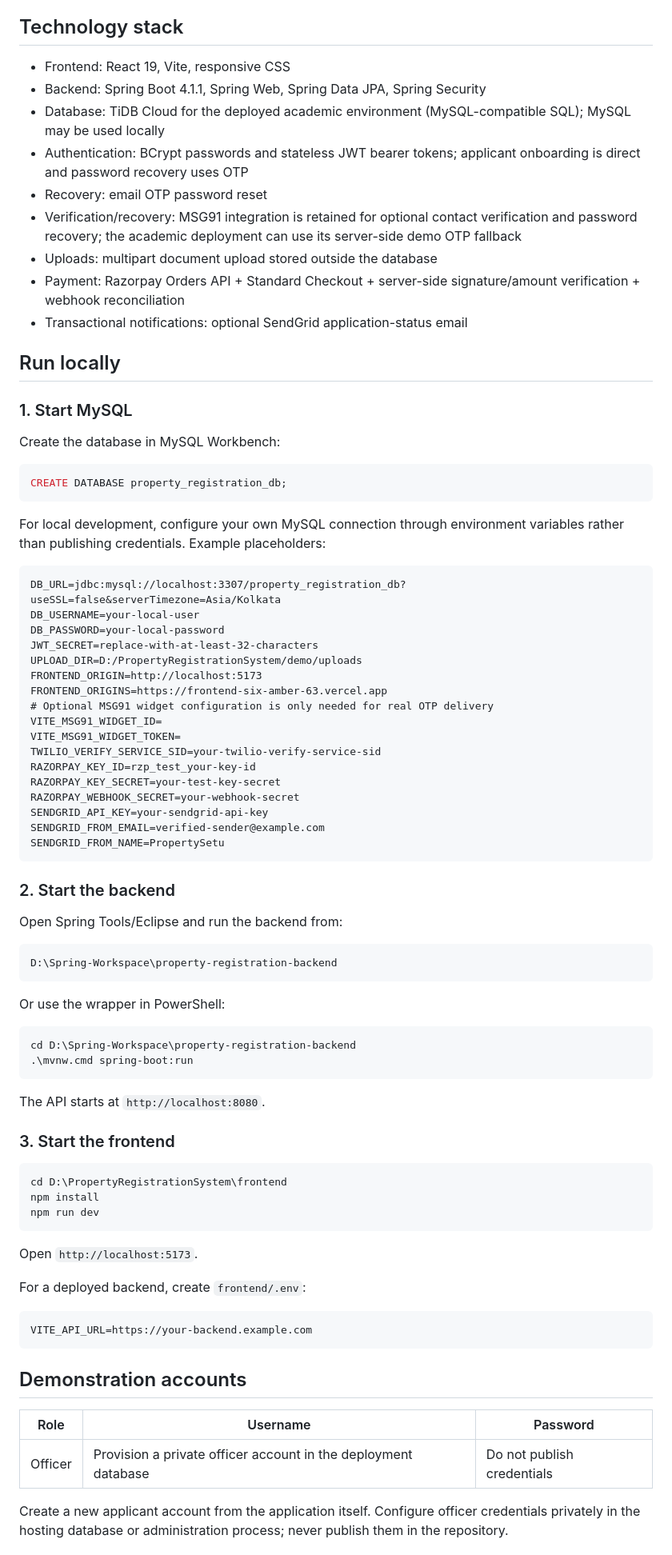
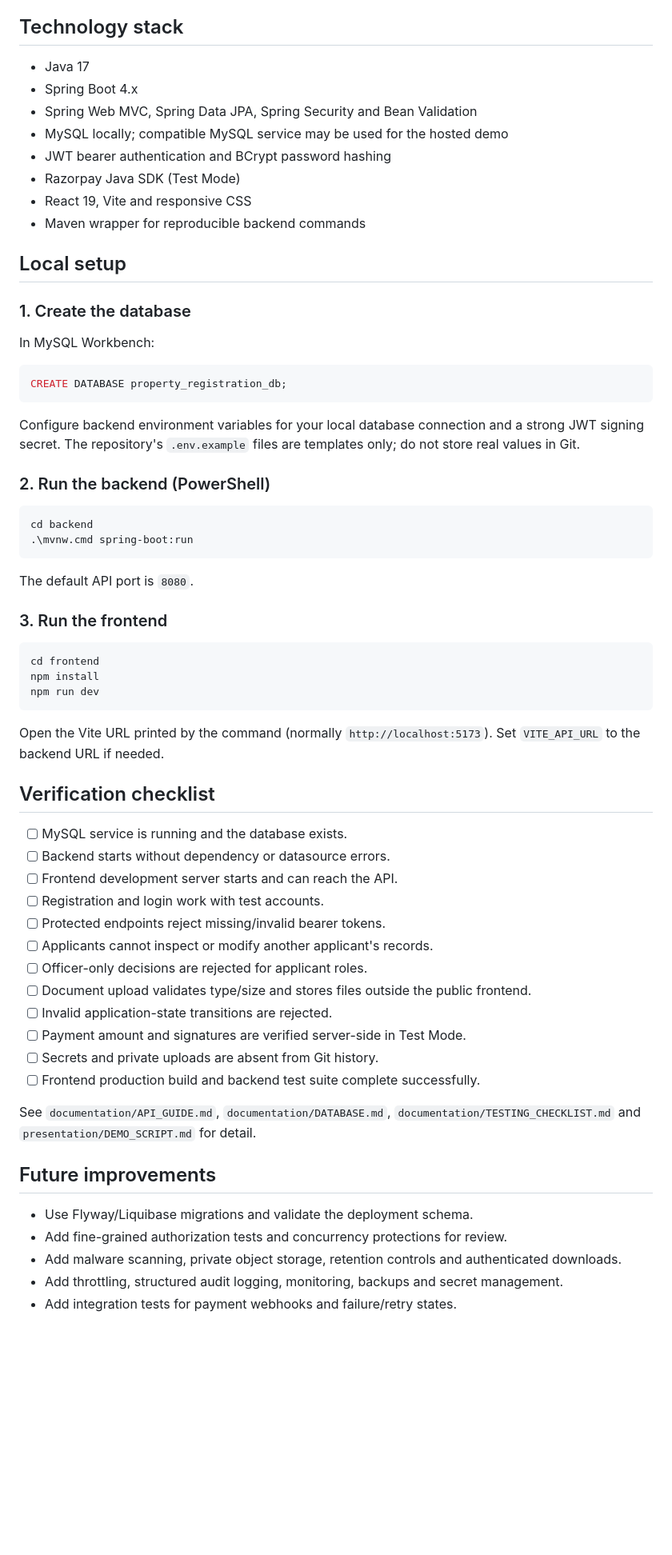
Before and after one commit to gauravbalade/propertysetu, a Markdown page: README.md, the part around one of its changes. Shown at 80% size. GitHub-like rendering; blank space fills up the shorter version.

Commit message:
Document PropertySetu architecture and classroom concept mapping

````diff
--- a/README.md
+++ b/README.md
@@ -54,86 +126,68 @@ PropertyRegistrationSystem/
 
 ## Technology stack
 
-- Frontend: React 19, Vite, responsive CSS
-- Backend: Spring Boot 4.1.1, Spring Web, Spring Data JPA, Spring Security
-- Database: TiDB Cloud for the deployed academic environment (MySQL-compatible SQL); MySQL may be used locally
-- Authentication: BCrypt passwords and stateless JWT bearer tokens; applicant onboarding is direct and password recovery uses OTP
-- Recovery: email OTP password reset
-- Verification/recovery: MSG91 integration is retained for optional contact verification and password recovery; the academic deployment can use its server-side demo OTP fallback
-- Uploads: multipart document upload stored outside the database
-- Payment: Razorpay Orders API + Standard Checkout + server-side signature/amount verification + webhook reconciliation
-- Transactional notifications: optional SendGrid application-status email
+- Java 17
+- Spring Boot 4.x
+- Spring Web MVC, Spring Data JPA, Spring Security and Bean Validation
+- MySQL locally; compatible MySQL service may be used for the hosted demo
+- JWT bearer authentication and BCrypt password hashing
+- Razorpay Java SDK (Test Mode)
+- React 19, Vite and responsive CSS
+- Maven wrapper for reproducible backend commands
 
-## Run locally
+## Local setup
 
-### 1. Start MySQL
+### 1. Create the database
 
-Create the database in MySQL Workbench:
+In MySQL Workbench:
 
 ```sql
 CREATE DATABASE property_registration_db;
 ```
 
-For local development, configure your own MySQL connection through environment variables rather than publishing credentials. Example placeholders:
+Configure backend environment variables for your local database connection and a strong JWT signing secret. The repository's `.env.example` files are templates only; do not store real values in Git.
 
-```text
-DB_URL=jdbc:mysql://localhost:3307/property_registration_db?useSSL=false&serverTimezone=Asia/Kolkata
-DB_USERNAME=your-local-user
-DB_PASSWORD=your-local-password
-JWT_SECRET=replace-with-at-least-32-characters
-UPLOAD_DIR=D:/PropertyRegistrationSystem/demo/uploads
-FRONTEND_ORIGIN=http://localhost:5173
-FRONTEND_ORIGINS=https://frontend-six-amber-63.vercel.app
-# Optional MSG91 widget configuration is only needed for real OTP delivery
-VITE_MSG91_WIDGET_ID=
-VITE_MSG91_WIDGET_TOKEN=
-TWILIO_VERIFY_SERVICE_SID=your-twilio-verify-service-sid
-RAZORPAY_KEY_ID=rzp_test_your-key-id
-RAZORPAY_KEY_SECRET=your-test-key-secret
-RAZORPAY_WEBHOOK_SECRET=your-webhook-secret
-SENDGRID_API_KEY=your-sendgrid-api-key
-SENDGRID_FROM_EMAIL=verified-sender@example.com
-SENDGRID_FROM_NAME=PropertySetu
-```
-
-### 2. Start the backend
-
-Open Spring Tools/Eclipse and run the backend from:
-
-```text
-D:\Spring-Workspace\property-registration-backend
-```
-
-Or use the wrapper in PowerShell:
+### 2. Run the backend (PowerShell)
 
 ```powershell
-cd D:\Spring-Workspace\property-registration-backend
+cd backend
 .\mvnw.cmd spring-boot:run
 ```
 
-The API starts at `http://localhost:8080`.
+The default API port is `8080`.
 
-### 3. Start the frontend
+### 3. Run the frontend
 
 ```powershell
-cd D:\PropertyRegistrationSystem\frontend
+cd frontend
 npm install
 npm run dev
 ```
 
-Open `http://localhost:5173`.
+Open the Vite URL printed by the command (normally `http://localhost:5173`). Set `VITE_API_URL` to the backend URL if needed.
 
-For a deployed backend, create `frontend/.env`:
+## Verification checklist
 
-```text
-VITE_API_URL=https://your-backend.example.com
-```
+- [ ] MySQL service is running and the database exists.
+- [ ] Backend starts without dependency or datasource errors.
+- [ ] Frontend development server starts and can reach the API.
+- [ ] Registration and login work with test accounts.
+- [ ] Protected endpoints reject missing/invalid bearer tokens.
+- [ ] Applicants cannot inspect or modify another applicant's records.
+- [ ] Officer-only decisions are rejected for applicant roles.
+- [ ] Document upload validates type/size and stores files outside the public frontend.
+- [ ] Invalid application-state transitions are rejected.
+- [ ] Payment amount and signatures are verified server-side in Test Mode.
+- [ ] Secrets and private uploads are absent from Git history.
+- [ ] Frontend production build and backend test suite complete successfully.
 
-## Demonstration accounts
+See `documentation/API_GUIDE.md`, `documentation/DATABASE.md`, `documentation/TESTING_CHECKLIST.md` and `presentation/DEMO_SCRIPT.md` for detail.
 
-| Role | Username | Password |
-|---|---|---|
-| Officer | Provision a private officer account in the deployment database | Do not publish credentials |
+## Future improvements
 
-Create a new applicant account from the application itself. Configure officer credentials privately in the hosting database or administration process; never publish them in the repository.
+- Use Flyway/Liquibase migrations and validate the deployment schema.
+- Add fine-grained authorization tests and concurrency protections for review.
+- Add malware scanning, private object storage, retention controls and authenticated downloads.
+- Add throttling, structured audit logging, monitoring, backups and secret management.
+- Add integration tests for payment webhooks and failure/retry states.
 
````
Also changed, not shown: other parts of README.md (+117 -107 lines).
